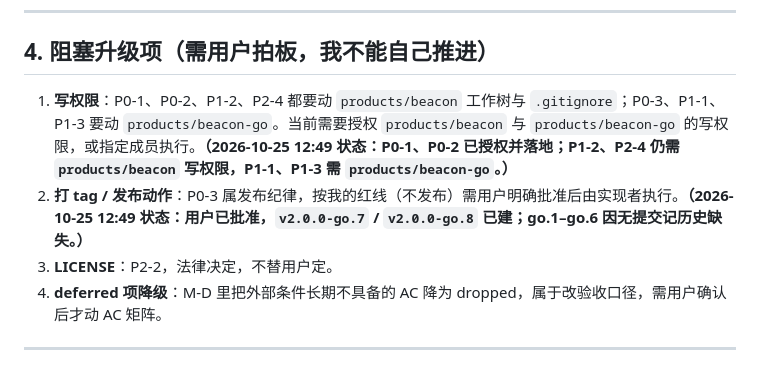
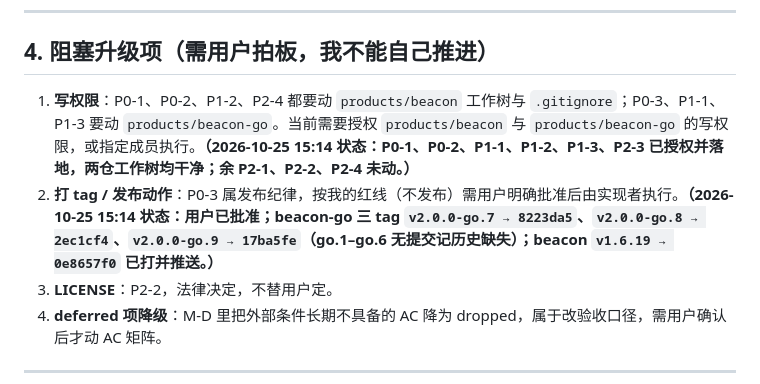
Before and after one commit to justin-mc-lai/beacon-go, a Markdown page: docs/plan/2026-10-25-plan.md, the part around one of its changes. GitHub-like rendering.

```diff
--- a/docs/plan/2026-10-25-plan.md
+++ b/docs/plan/2026-10-25-plan.md
@@ -120,8 +120,8 @@
 
 ## 4. 阻塞升级项（需用户拍板，我不能自己推进）
 
-1. **写权限**：P0-1、P0-2、P1-2、P2-4 都要动 `products/beacon` 工作树与 `.gitignore`；P0-3、P1-1、P1-3 要动 `products/beacon-go`。当前需要授权 `products/beacon` 与 `products/beacon-go` 的写权限，或指定成员执行。**（2026-10-25 12:49 状态：P0-1、P0-2 已授权并落地；P1-2、P2-4 仍需 `products/beacon` 写权限，P1-1、P1-3 需 `products/beacon-go`。）**
-2. **打 tag / 发布动作**：P0-3 属发布纪律，按我的红线（不发布）需用户明确批准后由实现者执行。**（2026-10-25 12:49 状态：用户已批准，`v2.0.0-go.7` / `v2.0.0-go.8` 已建；go.1–go.6 因无提交记历史缺失。）**
+1. **写权限**：P0-1、P0-2、P1-2、P2-4 都要动 `products/beacon` 工作树与 `.gitignore`；P0-3、P1-1、P1-3 要动 `products/beacon-go`。当前需要授权 `products/beacon` 与 `products/beacon-go` 的写权限，或指定成员执行。**（2026-10-25 15:14 状态：P0-1、P0-2、P1-1、P1-2、P1-3、P2-3 已授权并落地，两仓工作树均干净；余 P2-1、P2-2、P2-4 未动。）**
+2. **打 tag / 发布动作**：P0-3 属发布纪律，按我的红线（不发布）需用户明确批准后由实现者执行。**（2026-10-25 15:14 状态：用户已批准；beacon-go 三 tag `v2.0.0-go.7 → 8223da5`、`v2.0.0-go.8 → 2ec1cf4`、`v2.0.0-go.9 → 17ba5fe`（go.1–go.6 无提交记历史缺失）；beacon `v1.6.19 → 0e8657f0` 已打并推送。）**
 3. **LICENSE**：P2-2，法律决定，不替用户定。
 4. **deferred 项降级**：M-D 里把外部条件长期不具备的 AC 降为 dropped，属于改验收口径，需用户确认后才动 AC 矩阵。
 
```
Also changed, not shown: other parts of docs/plan/2026-10-25-plan.md (+9 -9 lines).
